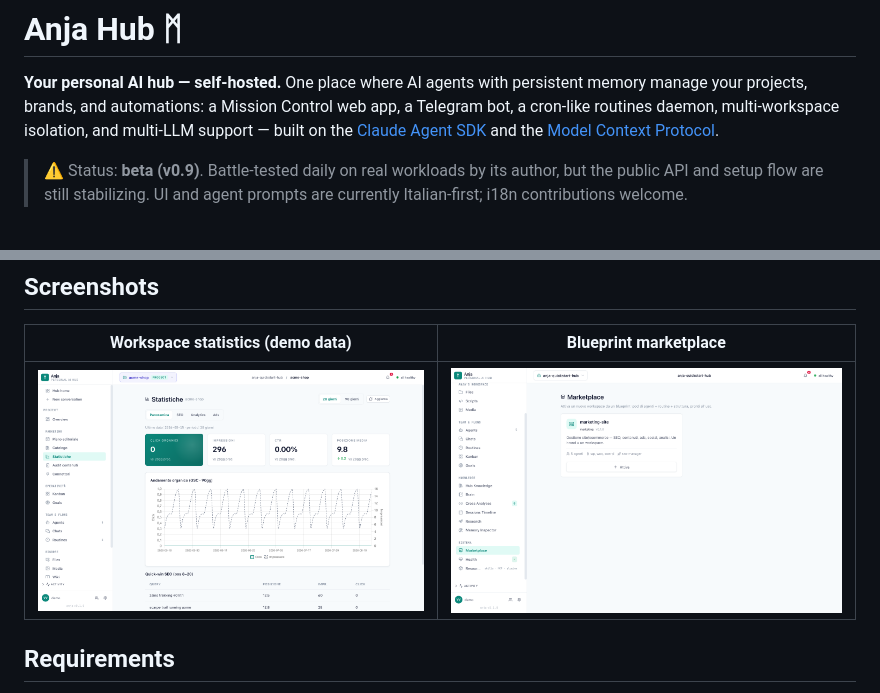
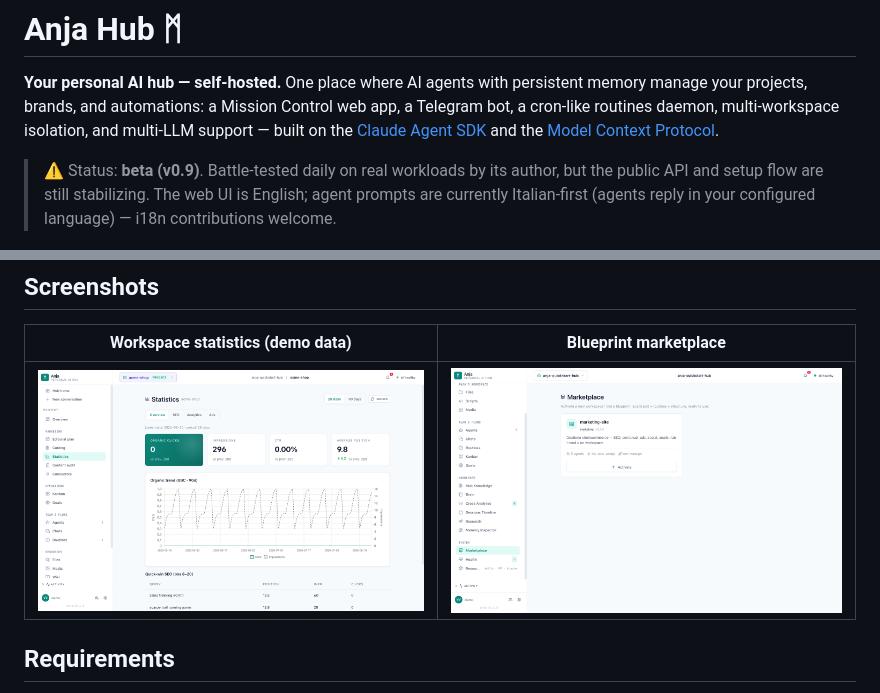
Before and after one commit to vincent-vigorito/anja-hub, a Markdown page: README.md, 2 parts joined by grey strips. GitHub-like rendering; pictures changed too: docs/screenshots/blueprint-gallery.png, docs/screenshots/workspace-stats.png.

```diff
--- a/README.md
+++ b/README.md
@@ -8,8 +8,9 @@ isolation, and multi-LLM support — built on the
 [Model Context Protocol](https://modelcontextprotocol.io).
 
 > ⚠️ Status: **beta (v0.9)**. Battle-tested daily on real workloads by its
-> author, but the public API and setup flow are still stabilizing. UI and
-> agent prompts are currently Italian-first; i18n contributions welcome.
+> author, but the public API and setup flow are still stabilizing. The web UI
+> is English; agent prompts are currently Italian-first (agents reply in your
+> configured language) — i18n contributions welcome.
 
 ![Mission Control](docs/screenshots/mission-control.png)
 
```
Also changed, not shown: CHANGELOG.md (+6 -0 lines), docs/screenshots/mission-control.png, 5 other files.
